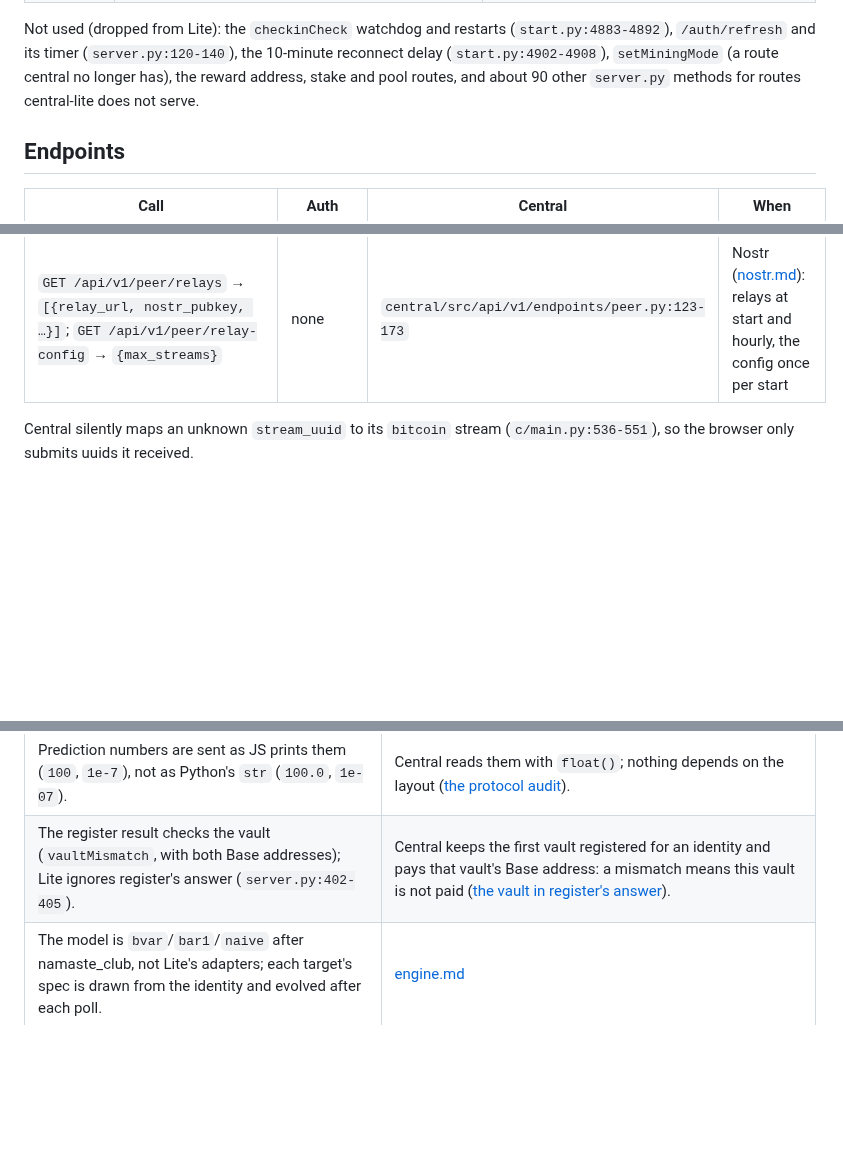
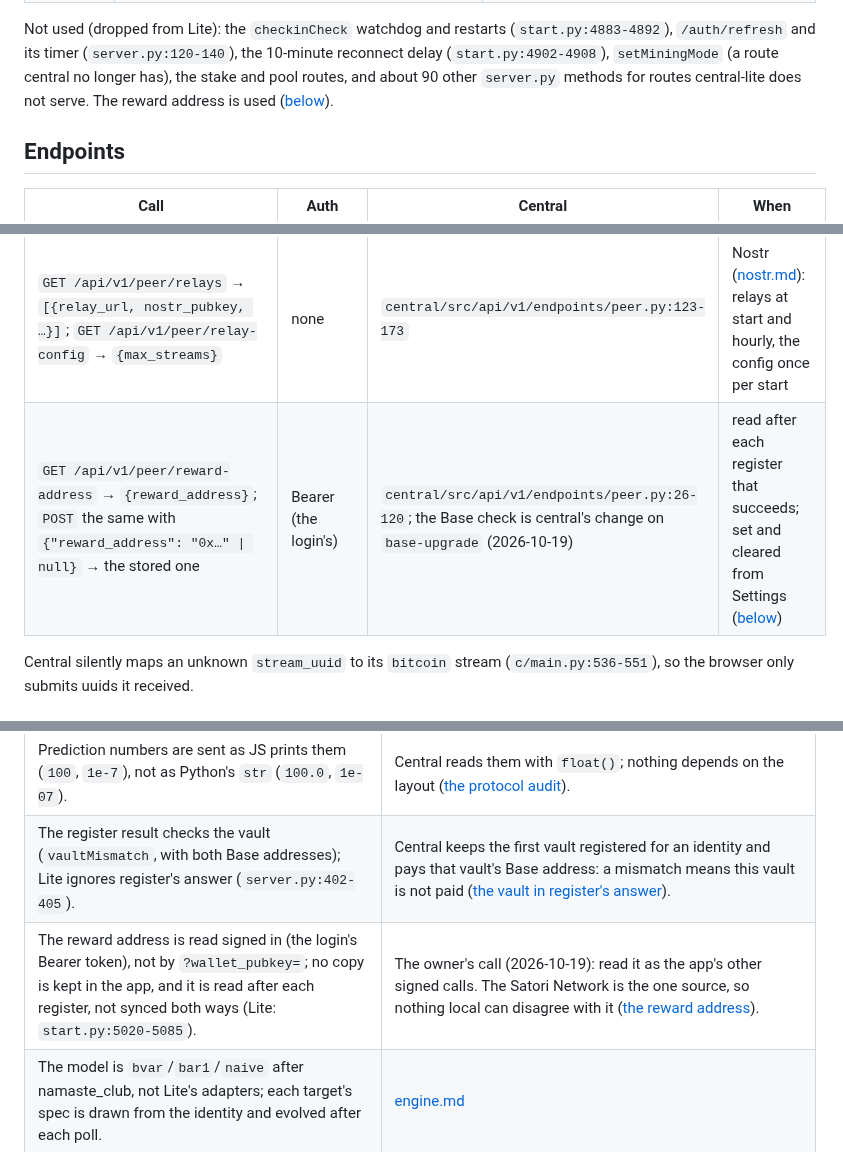
Before and after one commit to lastmeta/Satori, a Markdown page: docs/design/central.md, 3 parts joined by grey strips. Drawn GitHub-style; blank space fills up the shorter version.

```diff
--- a/docs/design/central.md
+++ b/docs/design/central.md
@@ -50,8 +50,9 @@ Short names: `start.py` = `neuron/neuron-lite/start.py`; `engine.py` =
 Not used (dropped from Lite): the `checkinCheck` watchdog and restarts
 (`start.py:4883-4892`), `/auth/refresh` and its timer (`server.py:120-140`), the
 10-minute reconnect delay (`start.py:4902-4908`), `setMiningMode` (a route
-central no longer has), the reward address, stake and pool routes, and about 90
-other `server.py` methods for routes central-lite does not serve.
+central no longer has), the stake and pool routes, and about 90
+other `server.py` methods for routes central-lite does not serve. The reward
+address is used ([below](#the-reward-address)).
 
 ## Endpoints
 
@@ -64,6 +65,7 @@ other `server.py` methods for routes central-lite does not serve.
 | `POST /api/v1/auth/login` (headers `wallet-pubkey`, `message`, `signature`: EIP-191) → `{access_token, expires_in: 3600, …}` | signature | `c/auth.py:21-86`, `central/src/utils/auth.py:20-56` | before each submission, once more on a 401 |
 | `POST /api/v1/predictions/batch` → `{total_submitted, successful, failed, prediction_ids, errors}` | Bearer | `c/main.py:483-602`; schema `central/src/models/schemas.py:92-113` | right after each poll, when anything is pending |
 | `GET /api/v1/peer/relays` → `[{relay_url, nostr_pubkey, …}]`; `GET /api/v1/peer/relay-config` → `{max_streams}` | none | `central/src/api/v1/endpoints/peer.py:123-173` | Nostr ([nostr.md](nostr.md)): relays at start and hourly, the config once per start |
+| `GET /api/v1/peer/reward-address` → `{reward_address}`; `POST` the same with `{"reward_address": "0x…" \| null}` → the stored one | Bearer (the login's) | `central/src/api/v1/endpoints/peer.py:26-120`; the Base check is central's change on `base-upgrade` (2026-10-19) | read after each register that succeeds; set and cleared from Settings ([below](#the-reward-address)) |
 
 Central silently maps an unknown `stream_uuid` to its `bitcoin` stream
 (`c/main.py:536-551`), so the browser only submits uuids it received.
@@ -283,6 +361,7 @@ relay list and Base's config are read from the new central at once.
 | No per-prediction signature (step 1 signed each prediction locally). | Lite does not sign predictions; the login signature authenticates the batch. |
 | Prediction numbers are sent as JS prints them (`100`, `1e-7`), not as Python's `str` (`100.0`, `1e-07`). | Central reads them with `float()`; nothing depends on the layout ([the protocol audit](#the-protocol-audit)). |
 | The register result checks the vault (`vaultMismatch`, with both Base addresses); Lite ignores register's answer (`server.py:402-405`). | Central keeps the first vault registered for an identity and pays that vault's Base address: a mismatch means this vault is not paid ([the vault in register's answer](#the-vault-in-registers-answer)). |
+| The reward address is read signed in (the login's Bearer token), not by `?wallet_pubkey=`; no copy is kept in the app, and it is read after each register, not synced both ways (Lite: `start.py:5020-5085`). | The owner's call (2026-10-19): read it as the app's other signed calls. The Satori Network is the one source, so nothing local can disagree with it ([the reward address](#the-reward-address)). |
 | The model is `bvar`/`bar1`/`naive` after namaste_club, not Lite's adapters; each target's spec is drawn from the identity and evolved after each poll. | [engine.md](engine.md#deviations-and-why) |
 | Central's history is fetched once per stream (`/observations/history`, [above](#history-an-addition-beyond-lite)); Lite never asks for history. | The owner's direction (2026-10-15): a new neuron starts with data instead of from nothing ([../intent/engine.md](../intent/engine.md)). |
 
```
Also changed, not shown: other parts of docs/design/central.md (+76 -0 lines), docs/intent/INTENT.md (+5 -0 lines).
